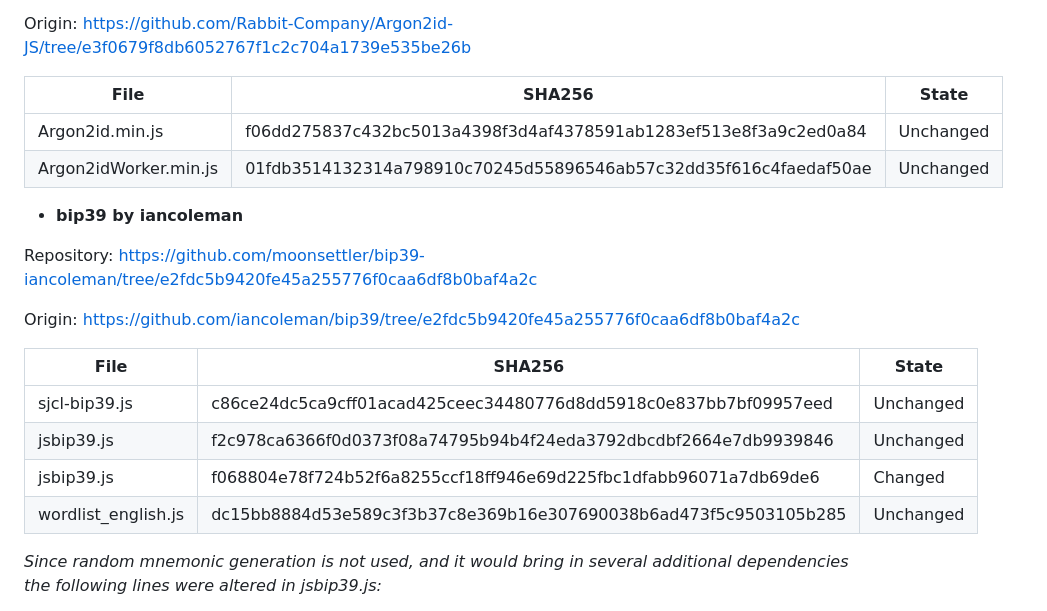
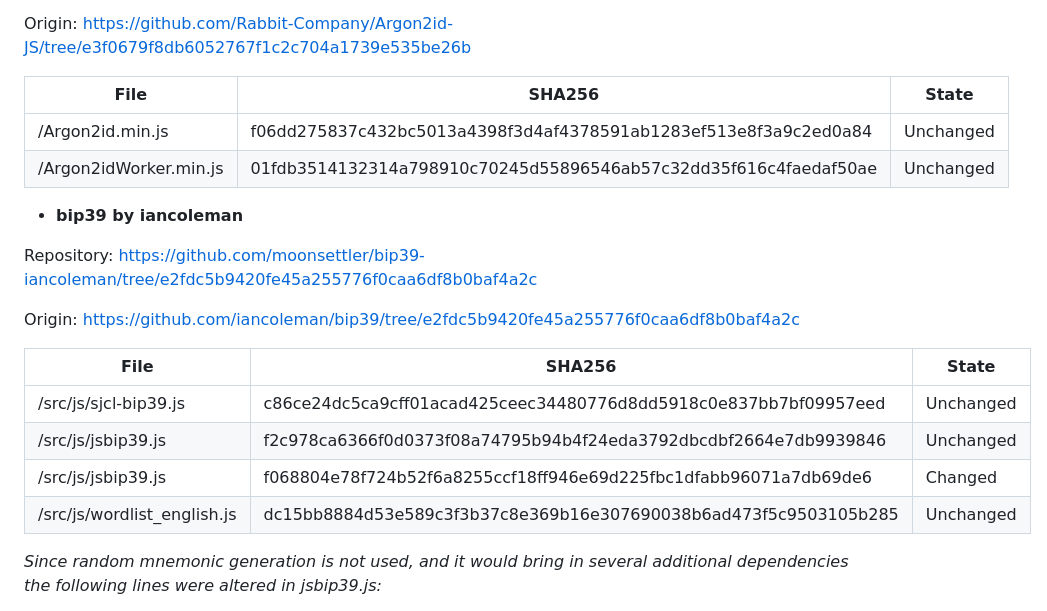
Before and after one commit to moonsettler/argon-bwg, a Markdown page: README.md, the part around the change. Drawn GitHub-style.

```diff
--- a/README.md
+++ b/README.md
@@ -34,8 +34,8 @@ Origin: https://github.com/Rabbit-Company/Argon2id-JS/tree/e3f0679f8db6052767f1c
 
 File | SHA256 | State
 ---|---|---
-Argon2id.min.js | f06dd275837c432bc5013a4398f3d4af4378591ab1283ef513e8f3a9c2ed0a84 | Unchanged
-Argon2idWorker.min.js | 01fdb3514132314a798910c70245d55896546ab57c32dd35f616c4faedaf50ae | Unchanged
+/Argon2id.min.js | f06dd275837c432bc5013a4398f3d4af4378591ab1283ef513e8f3a9c2ed0a84 | Unchanged
+/Argon2idWorker.min.js | 01fdb3514132314a798910c70245d55896546ab57c32dd35f616c4faedaf50ae | Unchanged
 
 * **bip39 by iancoleman**
 
@@ -45,10 +45,10 @@ Origin: https://github.com/iancoleman/bip39/tree/e2fdc5b9420fe45a255776f0caa6df8
 
 File | SHA256 | State
 ---|---|---
-sjcl-bip39.js | c86ce24dc5ca9cff01acad425ceec34480776d8dd5918c0e837bb7bf09957eed | Unchanged
-jsbip39.js | f2c978ca6366f0d0373f08a74795b94b4f24eda3792dbcdbf2664e7db9939846 | Unchanged
-jsbip39.js | f068804e78f724b52f6a8255ccf18ff946e69d225fbc1dfabb96071a7db69de6 | Changed
-wordlist_english.js | dc15bb8884d53e589c3f3b37c8e369b16e307690038b6ad473f5c9503105b285 | Unchanged
+/src/js/sjcl-bip39.js | c86ce24dc5ca9cff01acad425ceec34480776d8dd5918c0e837bb7bf09957eed | Unchanged
+/src/js/jsbip39.js | f2c978ca6366f0d0373f08a74795b94b4f24eda3792dbcdbf2664e7db9939846 | Unchanged
+/src/js/jsbip39.js | f068804e78f724b52f6a8255ccf18ff946e69d225fbc1dfabb96071a7db69de6 | Changed
+/src/js/wordlist_english.js | dc15bb8884d53e589c3f3b37c8e369b16e307690038b6ad473f5c9503105b285 | Unchanged
 
 *Since random mnemonic generation is not used, and it would bring in several additional dependencies the following lines were altered in jsbip39.js:*
 
```
